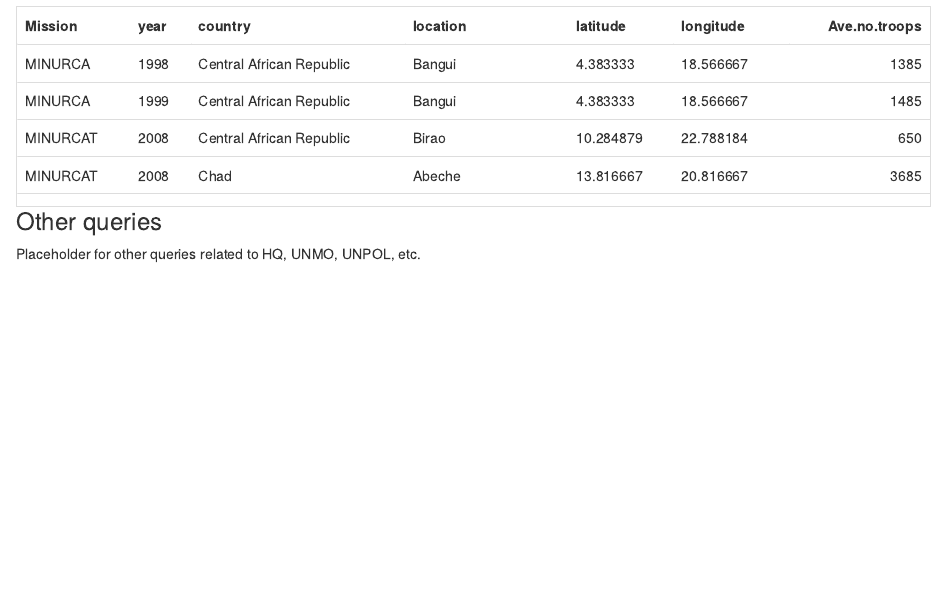
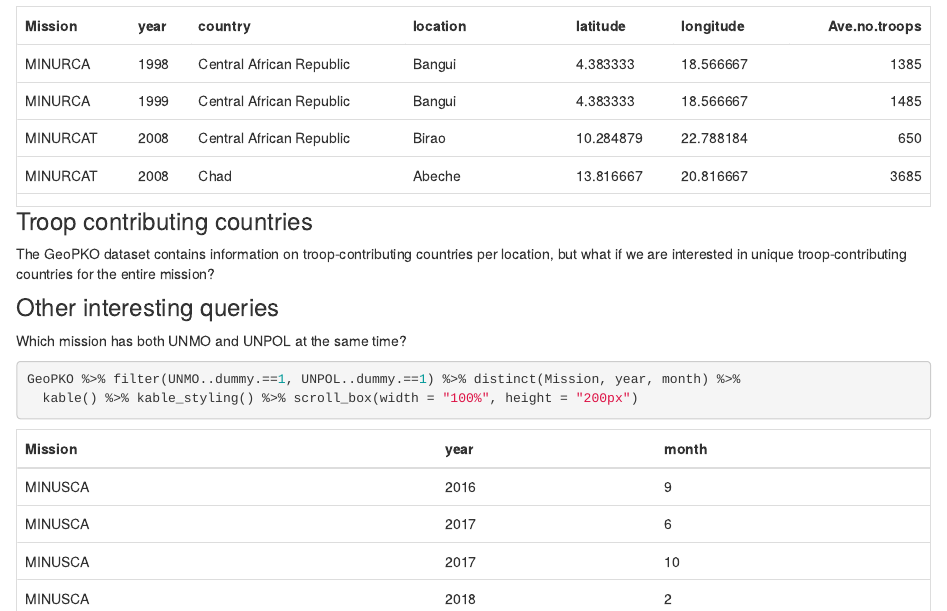
Before and after one commit to thaonguyen-ha/GeoPKO, an R Markdown document (analysis/index.Rmd): the page in a window 1100 px wide, from 6450 px down. Rendered offline with R 4.5, knitr and Pandoc, with nearby package versions; drawn as R Markdown's standard HTML page in place of the format the file asks for; some code elsewhere in the file could not run offline.

Commit message:
new build

````diff
--- a/analysis/index.Rmd
+++ b/analysis/index.Rmd
@@ -112,6 +112,13 @@
 ```
 
 
-### Other queries
+### Troop contributing countries
+The GeoPKO dataset contains information on troop-contributing countries per location, but what if we are interested in unique troop-contributing countries for the entire mission?
 
-Placeholder for other queries related to HQ, UNMO, UNPOL, etc.
+### Other interesting queries
+
+Which mission has both UNMO and UNPOL at the same time?
+```{r}
+GeoPKO %>% filter(UNMO..dummy.==1, UNPOL..dummy.==1) %>% distinct(Mission, year, month) %>%
+  kable() %>% kable_styling() %>% scroll_box(width = "100%", height = "200px")
+```
````
